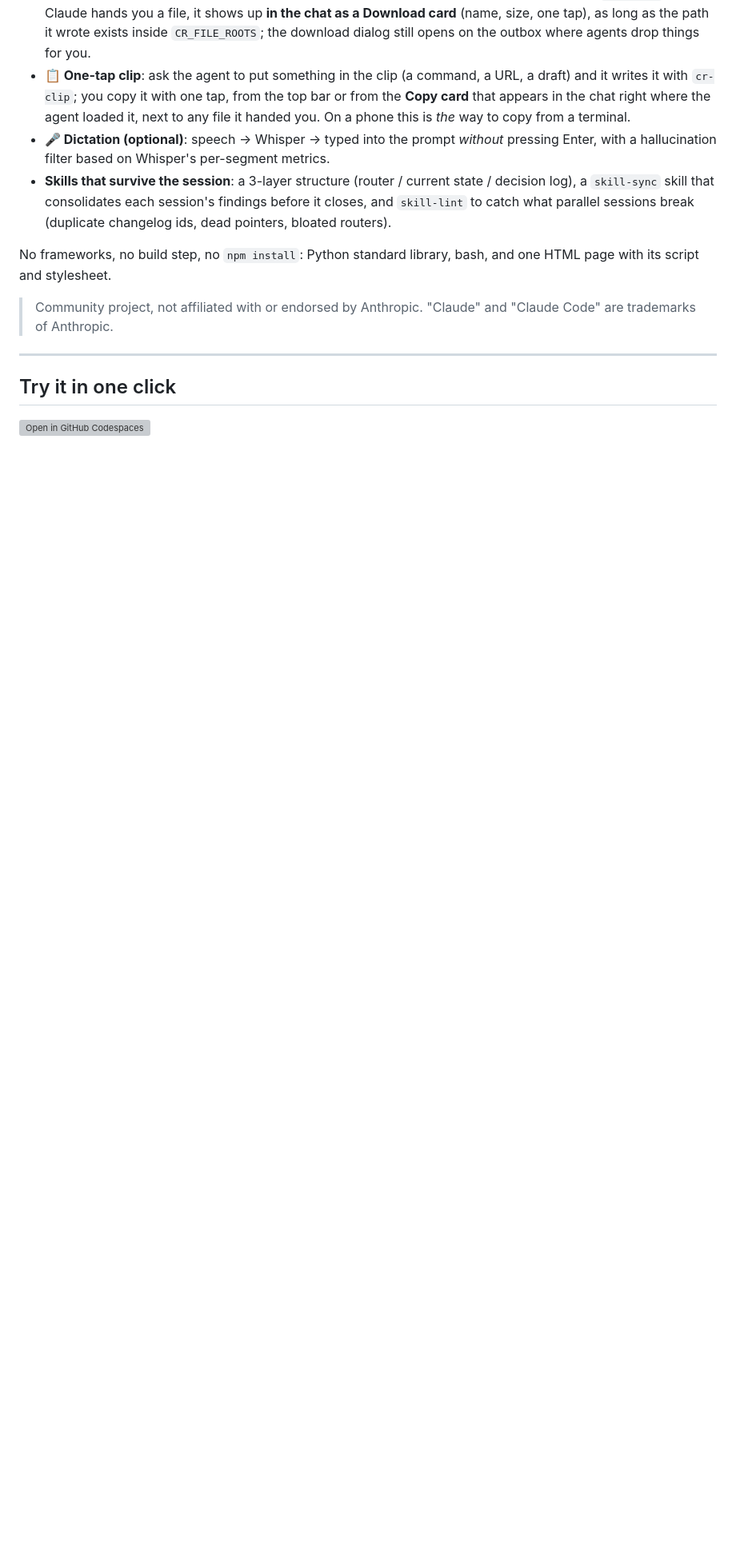
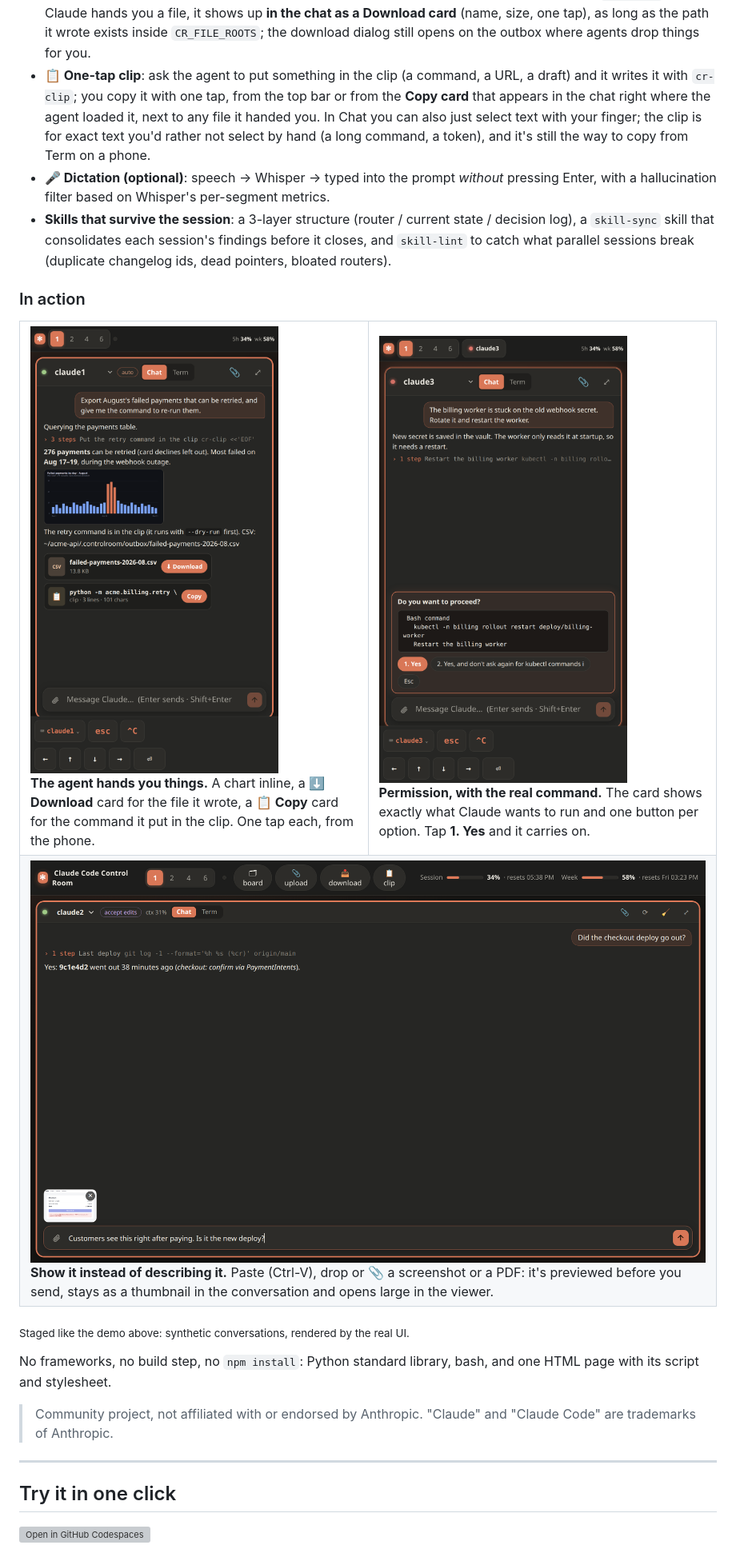
Before and after one commit to Ramillax/claude-code-control-room, a Markdown page: README.md, the part around the change printed below. Shown: that part at 80% size. Drawn GitHub-style; pictures changed too: docs/chat-attach.png (added), docs/chat-handoff.png (added), docs/chat-permission.png (added); blank space fills up the shorter version; grey boxes are pictures that could not be loaded.

Commit message:
README: logo, animated banner and three Chat view clips
New docs/logo.svg and an animated docs/banner.svg at the top. An 'In action' gallery: what the agent hands you (inline image, Download and Copy cards) and the permission card on a phone, and attachments with preview and viewer on desktop. The Chat view section now documents the Download/Copy cards and the attachment preview; the copy note reflects that Chat text can be selected on a phone.

```diff
--- a/README.md
+++ b/README.md
@@ -30,9 +30,23 @@ What you get:
 - **Mode and plan usage at a glance**: each tile shows Claude Code's permission mode (auto / accept edits / plan / manual; **tap it to switch**, like Shift+Tab) and how much context the conversation uses. The top bar shows your plan's **5-hour session and weekly usage** with their reset times, read from a silent status line.
 - **Built for the phone**: the Chat view is plain web text, so you select and scroll with your finger; in Term, an on-screen key bar (Esc, arrows, Tab, Ctrl-C), swipe to scroll history, tap-to-jump between sessions. The header fits one row.
 - **Files both ways**: paste a screenshot with **Ctrl-V**, drop files, or use 📎; images and PDFs show as thumbnails in the chat and open large in an **in-page viewer**, including the ones Claude reads or links with `![](path)`. When Claude hands you a file, it shows up **in the chat as a Download card** (name, size, one tap), as long as the path it wrote exists inside `CR_FILE_ROOTS`; the download dialog still opens on the outbox where agents drop things for you.
-- **📋 One-tap clip**: ask the agent to put something in the clip (a command, a URL, a draft) and it writes it with `cr-clip`; you copy it with one tap, from the top bar or from the **Copy card** that appears in the chat right where the agent loaded it, next to any file it handed you. On a phone this is *the* way to copy from a terminal.
+- **📋 One-tap clip**: ask the agent to put something in the clip (a command, a URL, a draft) and it writes it with `cr-clip`; you copy it with one tap, from the top bar or from the **Copy card** that appears in the chat right where the agent loaded it, next to any file it handed you. In Chat you can also just select text with your finger; the clip is for exact text you'd rather not select by hand (a long command, a token), and it's still the way to copy from Term on a phone.
 - **🎤 Dictation (optional)**: speech → Whisper → typed into the prompt *without* pressing Enter, with a hallucination filter based on Whisper's per-segment metrics.
 - **Skills that survive the session**: a 3-layer structure (router / current state / decision log), a `skill-sync` skill that consolidates each session's findings before it closes, and `skill-lint` to catch what parallel sessions break (duplicate changelog ids, dead pointers, bloated routers).
+
+### In action
+
+<table>
+<tr>
+<td width="50%" valign="top"><img src="docs/chat-handoff.png" alt="On a phone: Claude's reply shows a chart inline, a Download card for the CSV it exported and a Copy card for the command it put in the clip; one tap copies it, another opens the chart large"><br><b>The agent hands you things.</b> A chart inline, a <b>⬇ Download</b> card for the file it wrote, a <b>📋 Copy</b> card for the command it put in the clip. One tap each, from the phone.</td>
+<td width="50%" valign="top"><img src="docs/chat-permission.png" alt="On a phone: a permission card shows the exact kubectl command Claude wants to run, with Yes / Yes, don't ask again / Esc buttons; after Yes, the command runs and Claude reports back"><br><b>Permission, with the real command.</b> The card shows exactly what Claude wants to run and one button per option. Tap <b>1. Yes</b> and it carries on.</td>
+</tr>
+<tr>
+<td colspan="2"><img src="docs/chat-attach.png" alt="On desktop: a screenshot dropped into the message box shows as a preview with a remove button; once sent it's a thumbnail in the message, Claude finds the request id from it in the logs, and the thumbnail opens large in the in-page viewer"><br><b>Show it instead of describing it.</b> Paste (Ctrl-V), drop or 📎 a screenshot or a PDF: it's previewed before you send, stays as a thumbnail in the conversation and opens large in the viewer.</td>
+</tr>
+</table>
+
+<sub>Staged like the demo above: synthetic conversations, rendered by the real UI.</sub>
 
 No frameworks, no build step, no `npm install`: Python standard library, bash, and one HTML page with its script and stylesheet.
 
```
Also changed, not shown: other parts of README.md (+3 -1 lines), 2 other files.
